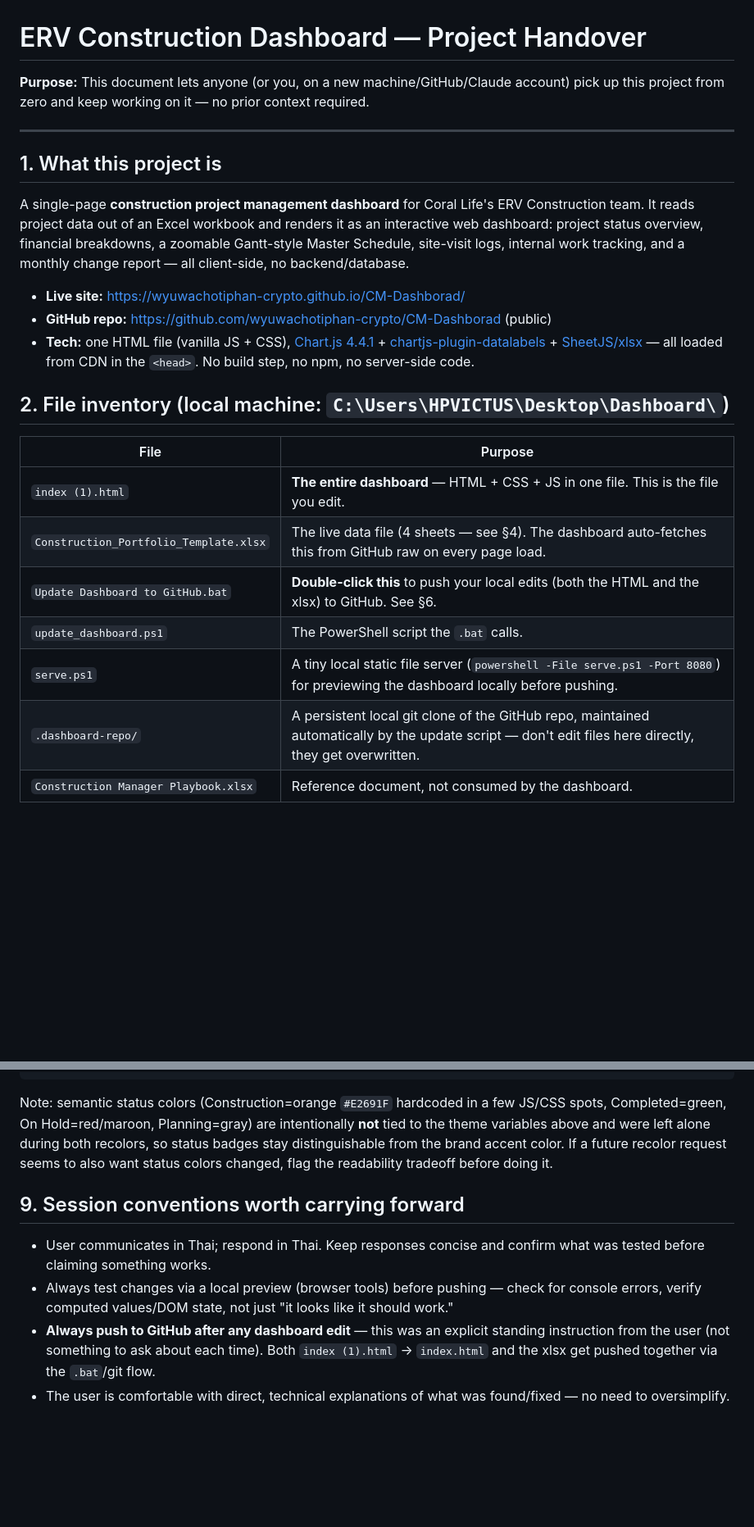
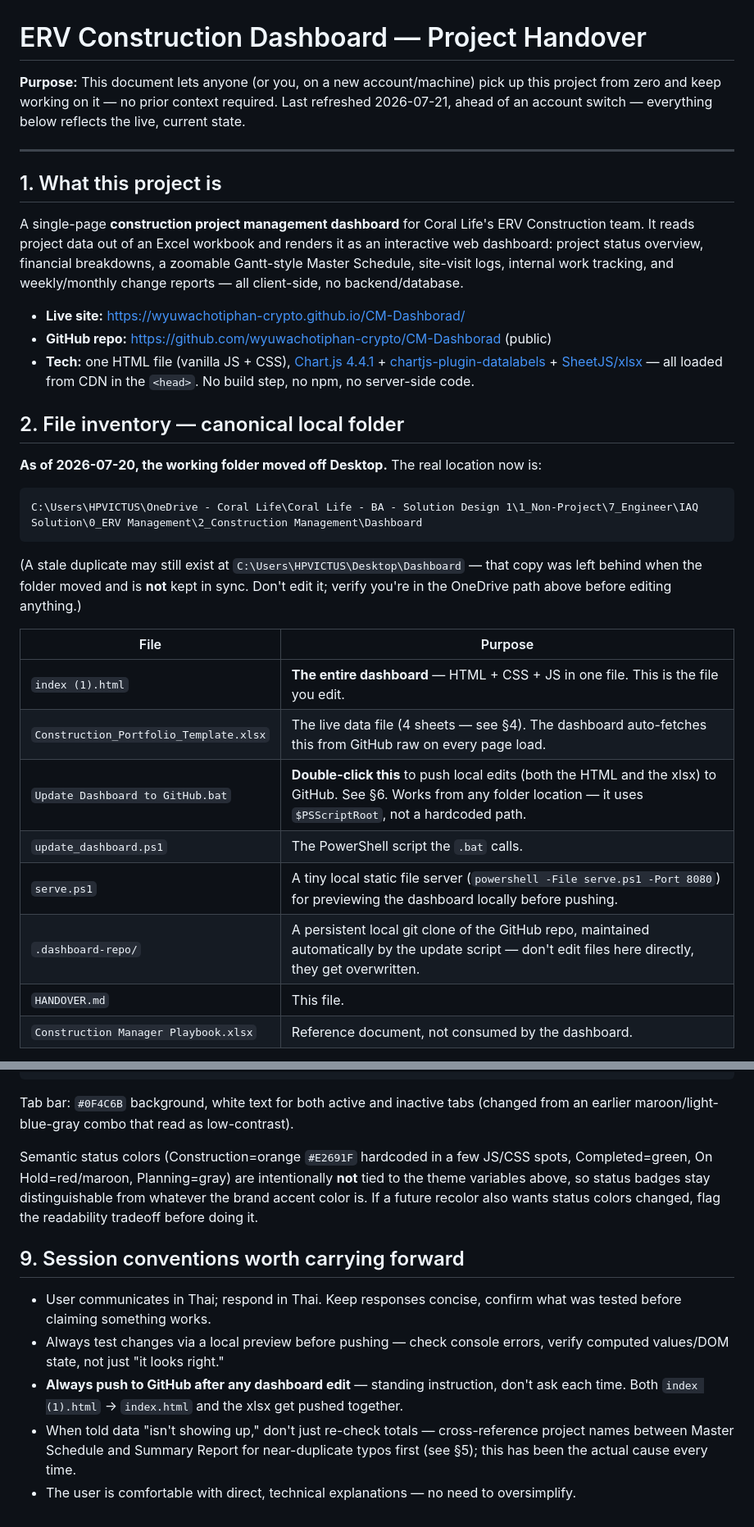
Before and after one commit to wyuwachotiphan-crypto/CM-Dashborad, a Markdown page: HANDOVER.md, 2 parts joined by grey strips. Shown at 82% size. Rendered like a GitHub page; blank space fills up the shorter version.

````diff
--- a/HANDOVER.md
+++ b/HANDOVER.md
@@ -1,27 +1,36 @@
 # ERV Construction Dashboard — Project Handover
 
-**Purpose:** This document lets anyone (or you, on a new machine/GitHub/Claude account) pick up this project from zero and keep working on it — no prior context required.
+**Purpose:** This document lets anyone (or you, on a new account/machine) pick up this project from zero and keep working on it — no prior context required. Last refreshed 2026-07-21, ahead of an account switch — everything below reflects the live, current state.
 
 ---
 
 ## 1. What this project is
 
-A single-page **construction project management dashboard** for Coral Life's ERV Construction team. It reads project data out of an Excel workbook and renders it as an interactive web dashboard: project status overview, financial breakdowns, a zoomable Gantt-style Master Schedule, site-visit logs, internal work tracking, and a monthly change report — all client-side, no backend/database.
+A single-page **construction project management dashboard** for Coral Life's ERV Construction team. It reads project data out of an Excel workbook and renders it as an interactive web dashboard: project status overview, financial breakdowns, a zoomable Gantt-style Master Schedule, site-visit logs, internal work tracking, and weekly/monthly change reports — all client-side, no backend/database.
 
 - **Live site:** https://wyuwachotiphan-crypto.github.io/CM-Dashborad/
 - **GitHub repo:** https://github.com/wyuwachotiphan-crypto/CM-Dashborad (public)
 - **Tech:** one HTML file (vanilla JS + CSS), [Chart.js 4.4.1](https://www.chartjs.org/) + [chartjs-plugin-datalabels](https://chartjs-datalabels.netlify.app/) + [SheetJS/xlsx](https://sheetjs.com/) — all loaded from CDN in the `<head>`. No build step, no npm, no server-side code.
 
-## 2. File inventory (local machine: `C:\Users\HPVICTUS\Desktop\Dashboard\`)
+## 2. File inventory — canonical local folder
+
+**As of 2026-07-20, the working folder moved off Desktop.** The real location now is:
+
+```
+C:\Users\HPVICTUS\OneDrive - Coral Life\Coral Life - BA - Solution Design 1\1_Non-Project\7_Engineer\IAQ Solution\0_ERV Management\2_Construction Management\Dashboard
+```
+
+(A stale duplicate may still exist at `C:\Users\HPVICTUS\Desktop\Dashboard` — that copy was left behind when the folder moved and is **not** kept in sync. Don't edit it; verify you're in the OneDrive path above before editing anything.)
 
 | File | Purpose |
 |---|---|
 | `index (1).html` | **The entire dashboard** — HTML + CSS + JS in one file. This is the file you edit. |
 | `Construction_Portfolio_Template.xlsx` | The live data file (4 sheets — see §4). The dashboard auto-fetches this from GitHub raw on every page load. |
-| `Update Dashboard to GitHub.bat` | **Double-click this** to push your local edits (both the HTML and the xlsx) to GitHub. See §6. |
+| `Update Dashboard to GitHub.bat` | **Double-click this** to push local edits (both the HTML and the xlsx) to GitHub. See §6. Works from any folder location — it uses `$PSScriptRoot`, not a hardcoded path. |
 | `update_dashboard.ps1` | The PowerShell script the `.bat` calls. |
 | `serve.ps1` | A tiny local static file server (`powershell -File serve.ps1 -Port 8080`) for previewing the dashboard locally before pushing. |
 | `.dashboard-repo/` | A persistent local git clone of the GitHub repo, maintained automatically by the update script — don't edit files here directly, they get overwritten. |
+| `HANDOVER.md` | This file. |
 | `Construction Manager Playbook.xlsx` | Reference document, not consumed by the dashboard. |
 
 **On GitHub**, the repo root has `index.html` (note: no `(1)` — this is the file GitHub Pages actually serves) and `Construction_Portfolio_Template.xlsx`. The local `index (1).html` is copied to `index.html` on every push — this rename is deliberate so GitHub Pages serves it at the site root.
@@ -114,11 +133,14 @@ There's no special migration step — this repo (or a copy of this folder) plus
 --green:#3E8F63; --red:#780000; --gray:#98A5AD;  /* semantic status colors — kept distinct from --accent on purpose */
 ```
 
-Note: semantic status colors (Construction=orange `#E2691F` hardcoded in a few JS/CSS spots, Completed=green, On Hold=red/maroon, Planning=gray) are intentionally **not** tied to the theme variables above and were left alone during both recolors, so status badges stay distinguishable from the brand accent color. If a future recolor request seems to also want status colors changed, flag the readability tradeoff before doing it.
+Tab bar: `#0F4C6B` background, white text for both active and inactive tabs (changed from an earlier maroon/light-blue-gray combo that read as low-contrast).
+
+Semantic status colors (Construction=orange `#E2691F` hardcoded in a few JS/CSS spots, Completed=green, On Hold=red/maroon, Planning=gray) are intentionally **not** tied to the theme variables above, so status badges stay distinguishable from whatever the brand accent color is. If a future recolor also wants status colors changed, flag the readability tradeoff before doing it.
 
 ## 9. Session conventions worth carrying forward
 
-- User communicates in Thai; respond in Thai. Keep responses concise and confirm what was tested before claiming something works.
-- Always test changes via a local preview (browser tools) before pushing — check for console errors, verify computed values/DOM state, not just "it looks like it should work."
-- **Always push to GitHub after any dashboard edit** — this was an explicit standing instruction from the user (not something to ask about each time). Both `index (1).html` → `index.html` and the xlsx get pushed together via the `.bat`/git flow.
-- The user is comfortable with direct, technical explanations of what was found/fixed — no need to oversimplify.
+- User communicates in Thai; respond in Thai. Keep responses concise, confirm what was tested before claiming something works.
+- Always test changes via a local preview before pushing — check console errors, verify computed values/DOM state, not just "it looks right."
+- **Always push to GitHub after any dashboard edit** — standing instruction, don't ask each time. Both `index (1).html` → `index.html` and the xlsx get pushed together.
+- When told data "isn't showing up," don't just re-check totals — cross-reference project names between Master Schedule and Summary Report for near-duplicate typos first (see §5); this has been the actual cause every time.
+- The user is comfortable with direct, technical explanations — no need to oversimplify.
````
Also changed, not shown: other parts of HANDOVER.md (+46 -36 lines).
